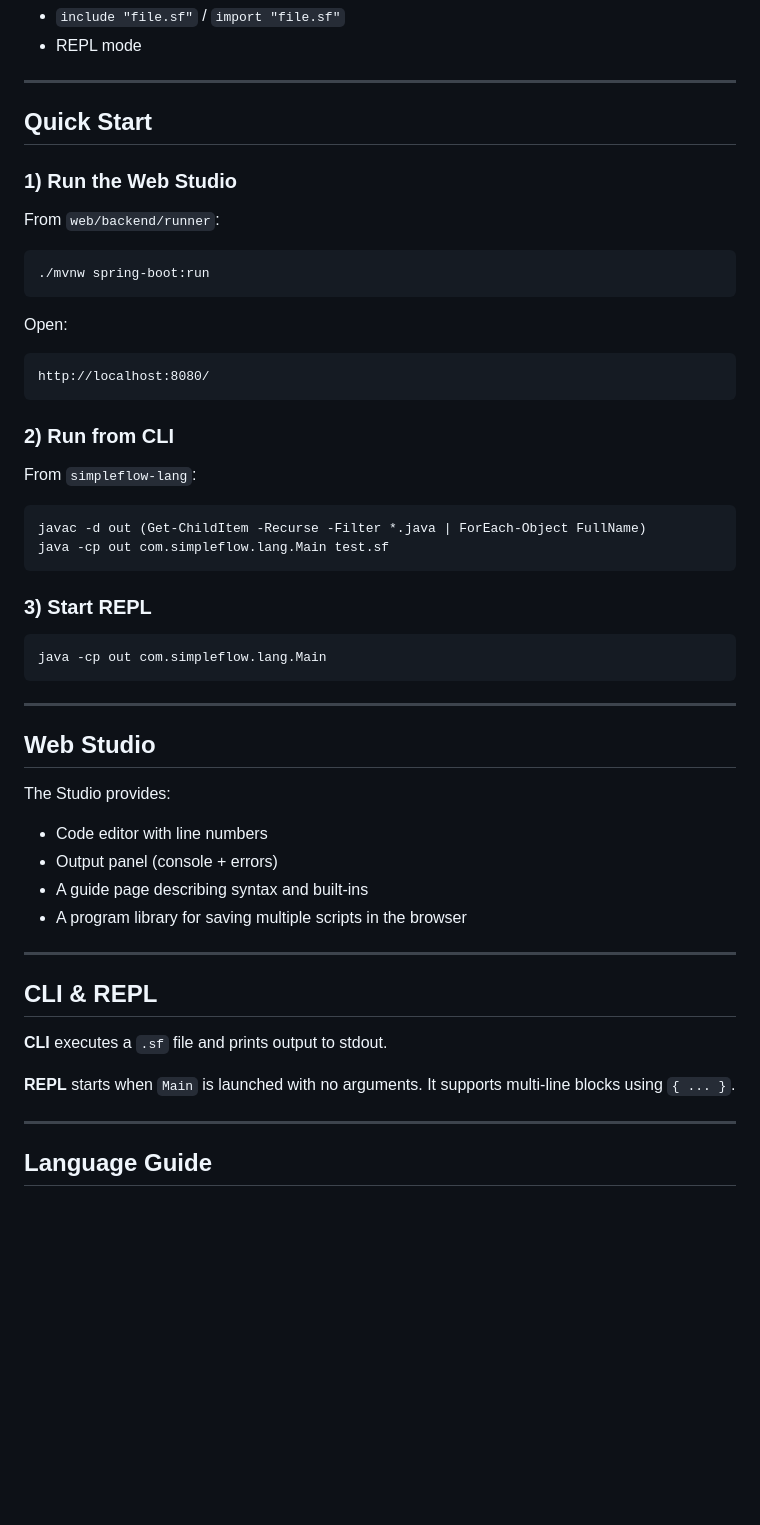
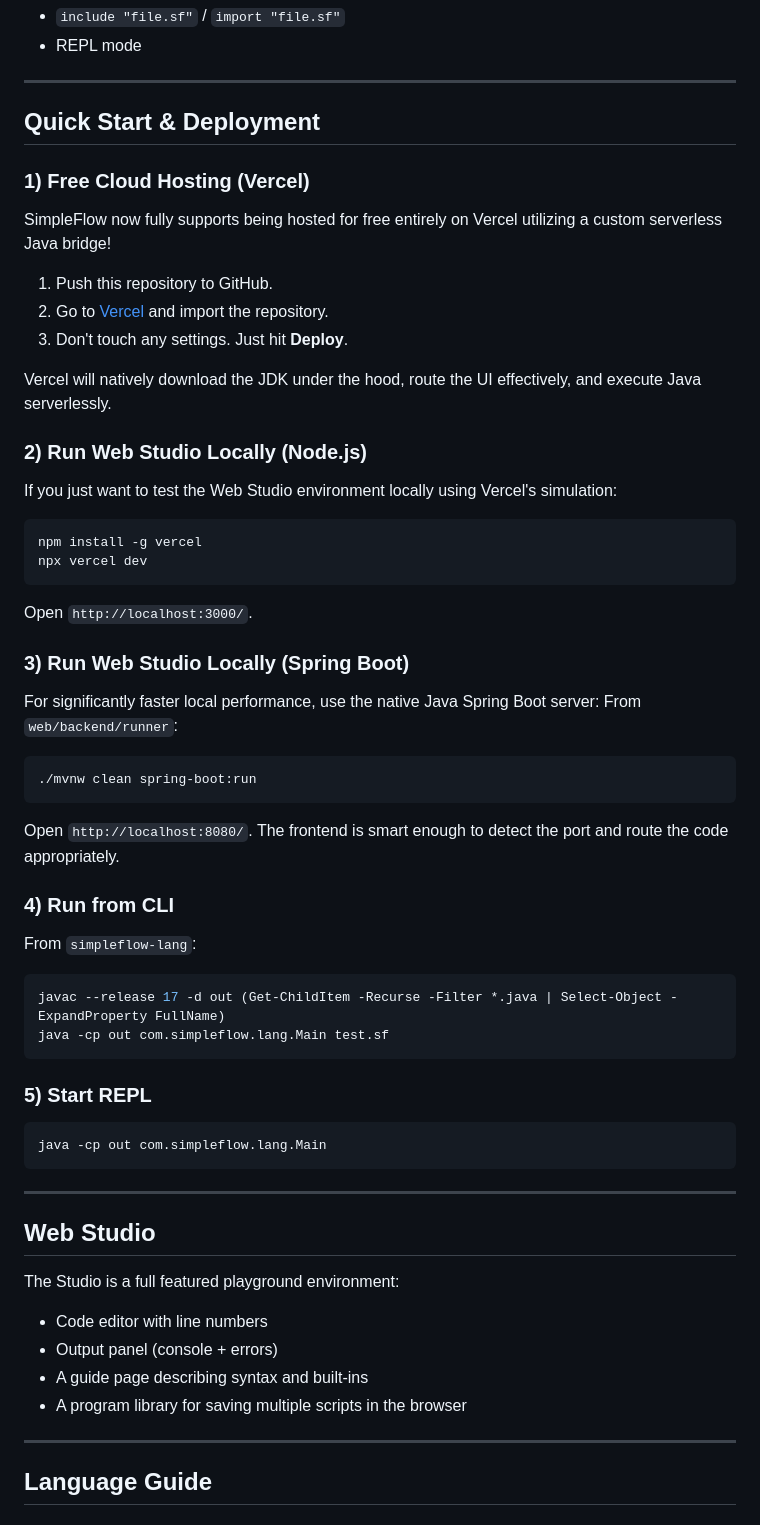
Before and after one commit to armash66/simpleflow-lang, a Markdown page: README.md, the part around the change. Drawn GitHub-style; blank space fills up the shorter version.

Commit message:
Update README to outline Vercel, Node, and Spring Boot deployment flows

````diff
--- a/README.md
+++ b/README.md
@@ -68,31 +68,40 @@ SimpleFlow is a small, readable language designed for learning, rapid experiment
 
 ---
 
-## Quick Start
+## Quick Start & Deployment
 
-### 1) Run the Web Studio
+### 1) Free Cloud Hosting (Vercel)
+SimpleFlow now fully supports being hosted for free entirely on Vercel utilizing a custom serverless Java bridge!
+1. Push this repository to GitHub.
+2. Go to [Vercel](https://vercel.com) and import the repository.
+3. Don't touch any settings. Just hit **Deploy**.
+
+Vercel will natively download the JDK under the hood, route the UI effectively, and execute Java serverlessly.
+
+### 2) Run Web Studio Locally (Node.js)
+If you just want to test the Web Studio environment locally using Vercel's simulation:
+```bash
+npm install -g vercel
+npx vercel dev
+```
+Open `http://localhost:3000/`.
+
+### 3) Run Web Studio Locally (Spring Boot)
+For significantly faster local performance, use the native Java Spring Boot server:
 From `web/backend/runner`:
+```bash
+./mvnw clean spring-boot:run
+```
+Open `http://localhost:8080/`. The frontend is smart enough to detect the port and route the code appropriately.
 
+### 4) Run from CLI
+From `simpleflow-lang`:
 ```bash
-./mvnw spring-boot:run
-```
-
-Open:
-
-```
-http://localhost:8080/
-```
-
-### 2) Run from CLI
-From `simpleflow-lang`:
-
-```bash
-javac -d out (Get-ChildItem -Recurse -Filter *.java | ForEach-Object FullName)
+javac --release 17 -d out (Get-ChildItem -Recurse -Filter *.java | Select-Object -ExpandProperty FullName)
 java -cp out com.simpleflow.lang.Main test.sf
 ```
 
-### 3) Start REPL
-
+### 5) Start REPL
 ```bash
 java -cp out com.simpleflow.lang.Main
 ```
@@ -101,19 +110,11 @@ java -cp out com.simpleflow.lang.Main
 
 ## Web Studio
 
-The Studio provides:
+The Studio is a full featured playground environment:
 - Code editor with line numbers
 - Output panel (console + errors)
 - A guide page describing syntax and built-ins
 - A program library for saving multiple scripts in the browser
-
----
-
-## CLI & REPL
-
-**CLI** executes a `.sf` file and prints output to stdout.
-
-**REPL** starts when `Main` is launched with no arguments. It supports multi-line blocks using `{ ... }`.
 
 ---
 
````
